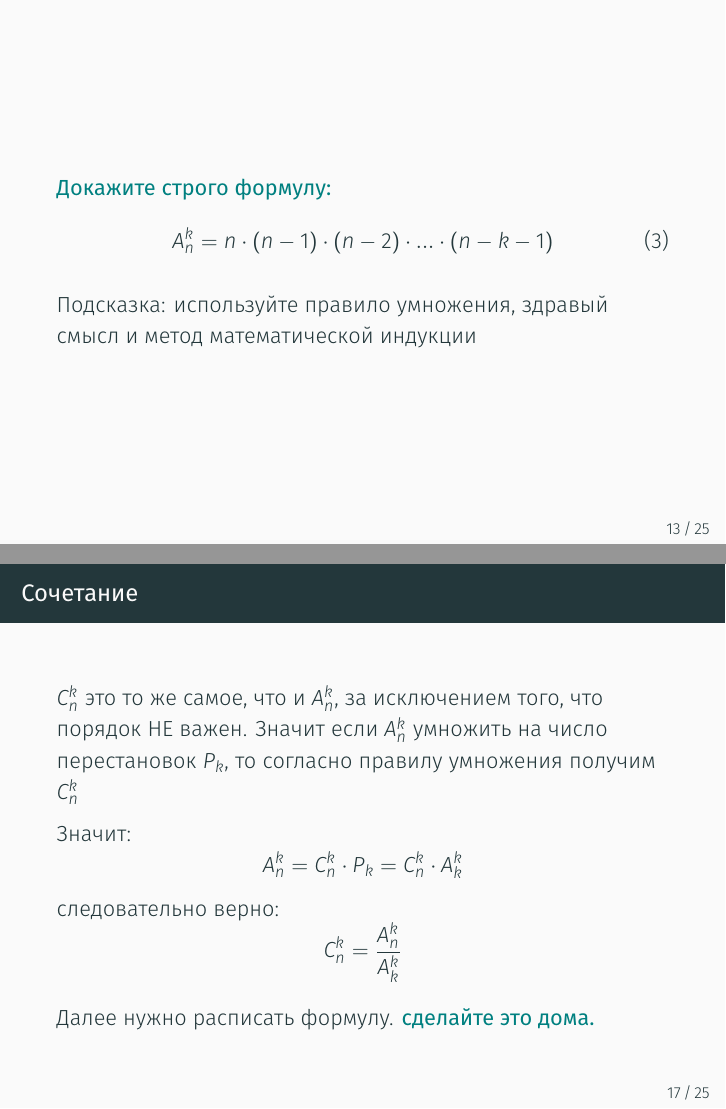
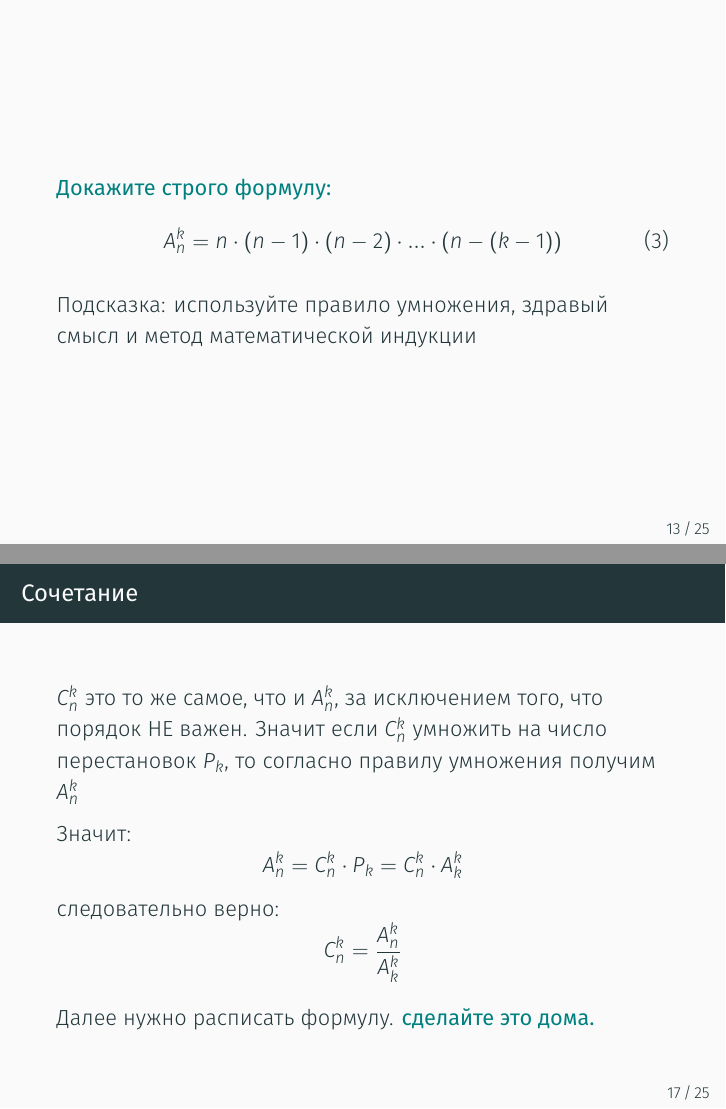
Before and after one commit to kib-courses/dsis-math-base, LaTeX slides (01_lec_combinatorics/01_lec_combinatorics.tex): pages 17 and 21 of 32, joined at a grey line. Compiled offline with XeLaTeX.

Commit message:
учёт замечаний

```diff
--- a/01_lec_combinatorics/01_lec_combinatorics.tex
+++ b/01_lec_combinatorics/01_lec_combinatorics.tex
@@ -220,7 +220,7 @@ A_n^k = n \cdot (n-1) \cdot (n-2) \cdot ... \cdot (n-k-1) = \frac{n!} {\left(n-k
 
 \дз{Докажите строго формулу:}
 \begin{equation}
-A_n^k = n \cdot (n-1) \cdot (n-2) \cdot ... \cdot (n-k-1)
+A_n^k = n \cdot (n-1) \cdot (n-2) \cdot ... \cdot \left(n-(k-1)\right)
 \end{equation}
 
 Подсказка: используйте правило умножения, здравый смысл
@@ -282,8 +282,8 @@ C_n^k = \frac{n!}{\left( n-k\right)! k!}
 
 $C_n^k$ это то же самое,
 что и $A_n^k$, за исключением того, что порядок НЕ важен.
-Значит если  $A_n^k$ умножить на число перестановок $P_k$,
-то согласно правилу умножения получим $C_n^k$
+Значит если  $C_n^k$ умножить на число перестановок $P_k$,
+то согласно правилу умножения получим $A_n^k$
 
 Значит:
 \begin{equation*}
```
